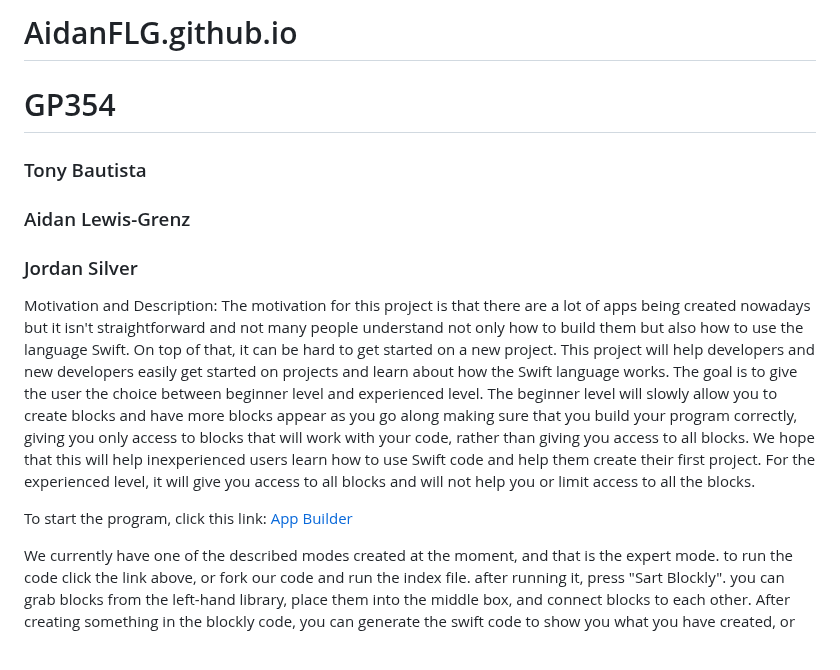
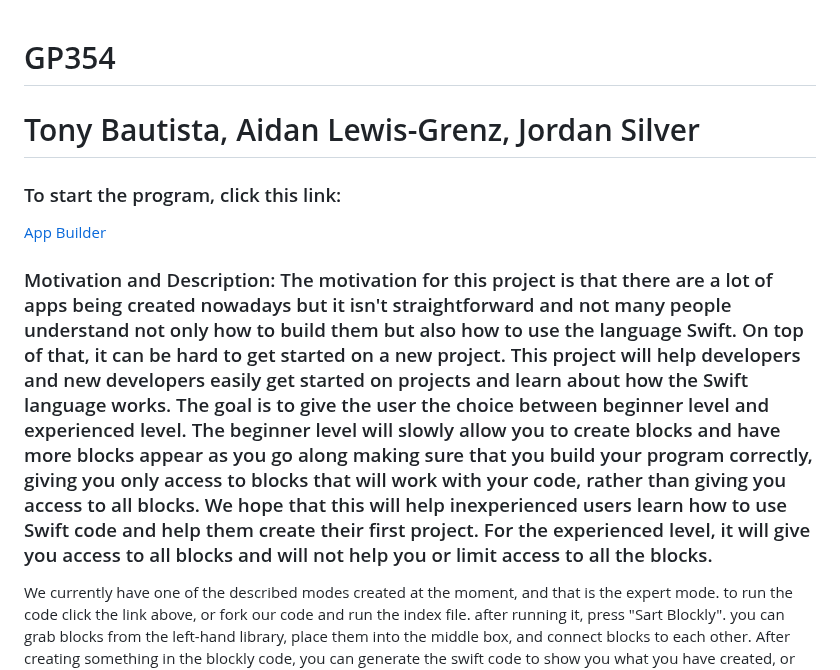
Before and after one commit to AidanFLG/AidanFLG.github.io, a Markdown page: README.md, the part around the change. GitHub-like rendering; blank space fills up the shorter version.

```diff
--- a/README.md
+++ b/README.md
@@ -1,13 +1,12 @@
-# AidanFLG.github.io
 # GP354
-### Tony Bautista
-### Aidan Lewis-Grenz
-### Jordan Silver
+# Tony Bautista, Aidan Lewis-Grenz, Jordan Silver
 
-Motivation and Description: The motivation for this project is that there are a lot of apps being created nowadays but it isn't straightforward and not many people understand not only how to build them but also how to use the language Swift. On top of that, it can be hard to get started on a new project. This project will help developers and new developers easily get started on projects and learn about how the Swift language works. The goal is to give the user the choice between beginner level and experienced level. The beginner level will slowly allow you to create blocks and have more blocks appear as you go along making sure that you build your program correctly, giving you only access to blocks that will work with your code, rather than giving you access to all blocks. We hope that this will help inexperienced users learn how to use Swift code and help them create their first project. For the experienced level, it will give you access to all blocks and will not help you or limit access to all the blocks.
+### To start the program, click this link:
+[App Builder](https://AidanFLG.github.io/App_builder/)
 
-To start the program, click this link:
-[App Builder](https://AidanFLG.github.io/App_builder/)
+
+### Motivation and Description: The motivation for this project is that there are a lot of apps being created nowadays but it isn't straightforward and not many people understand not only how to build them but also how to use the language Swift. On top of that, it can be hard to get started on a new project. This project will help developers and new developers easily get started on projects and learn about how the Swift language works. The goal is to give the user the choice between beginner level and experienced level. The beginner level will slowly allow you to create blocks and have more blocks appear as you go along making sure that you build your program correctly, giving you only access to blocks that will work with your code, rather than giving you access to all blocks. We hope that this will help inexperienced users learn how to use Swift code and help them create their first project. For the experienced level, it will give you access to all blocks and will not help you or limit access to all the blocks.
+
 
 We currently have one of the described modes created at the moment, and that is the expert mode. to run the code click the link above, or fork our code and run the index file. after running it, press "Sart Blockly". you can grab blocks from the left-hand library, place them into the middle box, and connect blocks to each other. After creating something in the blockly code, you can generate the swift code to show you what you have created, or you can download it using the "download swift" button to download a file named 'generated.swift' with all the code you have generated. With this file, you can copy it into a new Xcode project and your application will be created.
 
```
